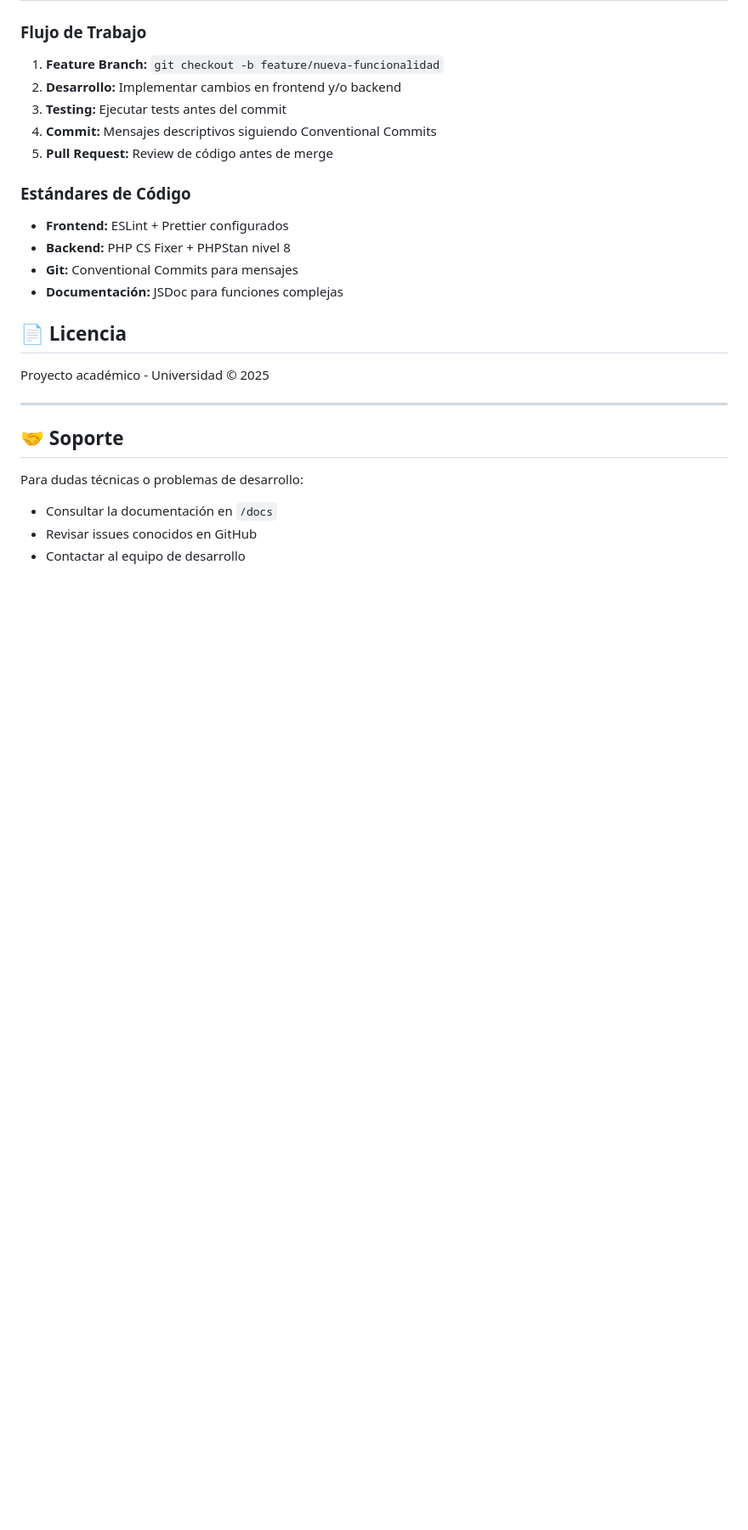
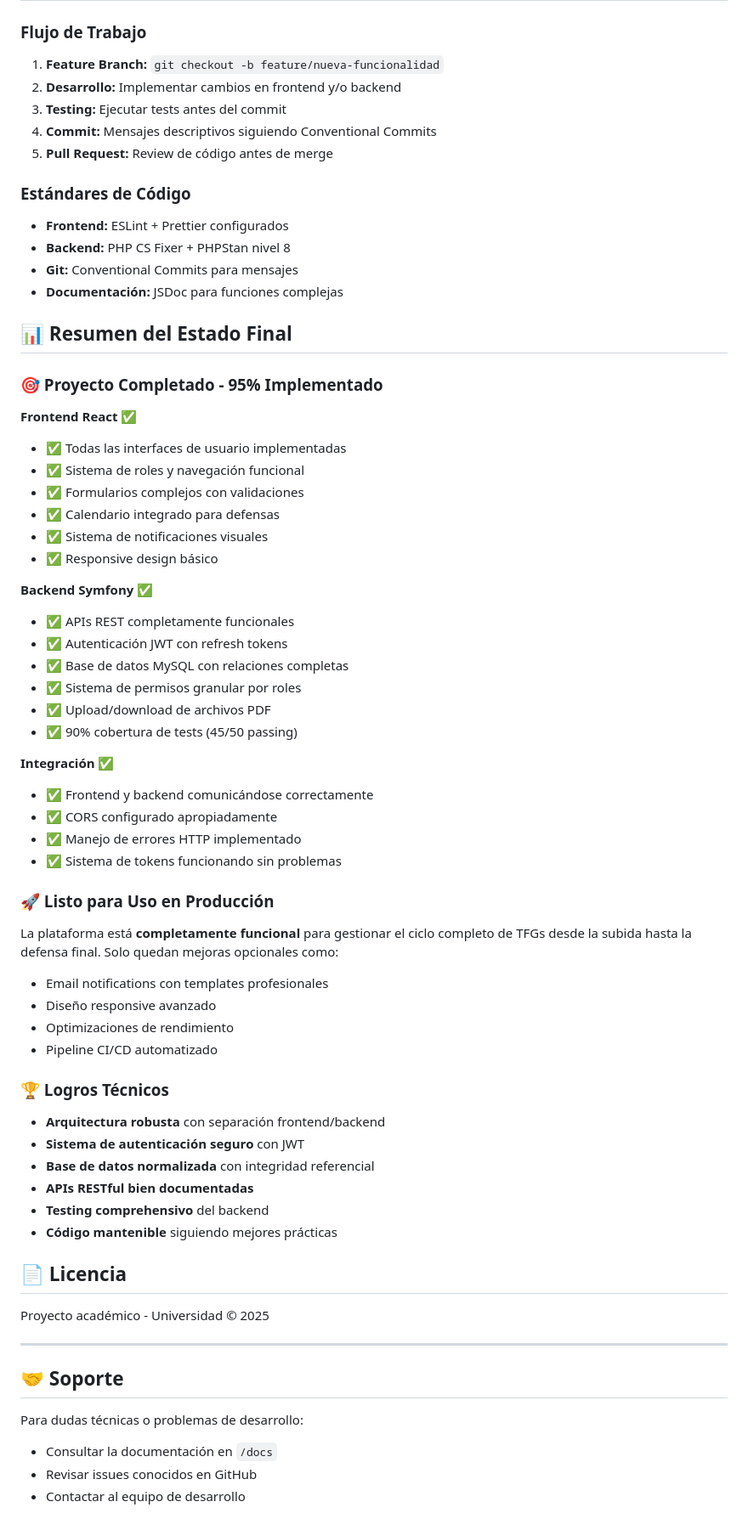
Before and after one commit to JuanmaCenteno/PlataformaTFG, a Markdown page: README.md, the part around the change printed below. Shown: that part at 85% size. Drawn GitHub-style; blank space fills up the shorter version.

```diff
--- a/README.md
+++ b/README.md
@@ -341,6 +351,50 @@ MAILER_DSN=smtp://mailpit:1025
 - **Git:** Conventional Commits para mensajes
 - **Documentación:** JSDoc para funciones complejas
 
+## 📊 Resumen del Estado Final
+
+### 🎯 Proyecto Completado - 95% Implementado
+
+**Frontend React** ✅
+- ✅ Todas las interfaces de usuario implementadas
+- ✅ Sistema de roles y navegación funcional
+- ✅ Formularios complejos con validaciones
+- ✅ Calendario integrado para defensas
+- ✅ Sistema de notificaciones visuales
+- ✅ Responsive design básico
+
+**Backend Symfony** ✅
+- ✅ APIs REST completamente funcionales
+- ✅ Autenticación JWT con refresh tokens
+- ✅ Base de datos MySQL con relaciones completas
+- ✅ Sistema de permisos granular por roles
+- ✅ Upload/download de archivos PDF
+- ✅ 90% cobertura de tests (45/50 passing)
+
+**Integración** ✅
+- ✅ Frontend y backend comunicándose correctamente
+- ✅ CORS configurado apropiadamente
+- ✅ Manejo de errores HTTP implementado
+- ✅ Sistema de tokens funcionando sin problemas
+
+### 🚀 Listo para Uso en Producción
+
+La plataforma está **completamente funcional** para gestionar el ciclo completo de TFGs desde la subida hasta la defensa final. Solo quedan mejoras opcionales como:
+
+- Email notifications con templates profesionales
+- Diseño responsive avanzado
+- Optimizaciones de rendimiento
+- Pipeline CI/CD automatizado
+
+### 🏆 Logros Técnicos
+
+- **Arquitectura robusta** con separación frontend/backend
+- **Sistema de autenticación seguro** con JWT
+- **Base de datos normalizada** con integridad referencial
+- **APIs RESTful bien documentadas**
+- **Testing comprehensivo** del backend
+- **Código mantenible** siguiendo mejores prácticas
+
 ## 📄 Licencia
 
 Proyecto académico - Universidad © 2025
```
Also changed, not shown: other parts of README.md (+42 -32 lines), BACKEND.md (+81 -52 lines), CLAUDE.md (+45 -23 lines).
